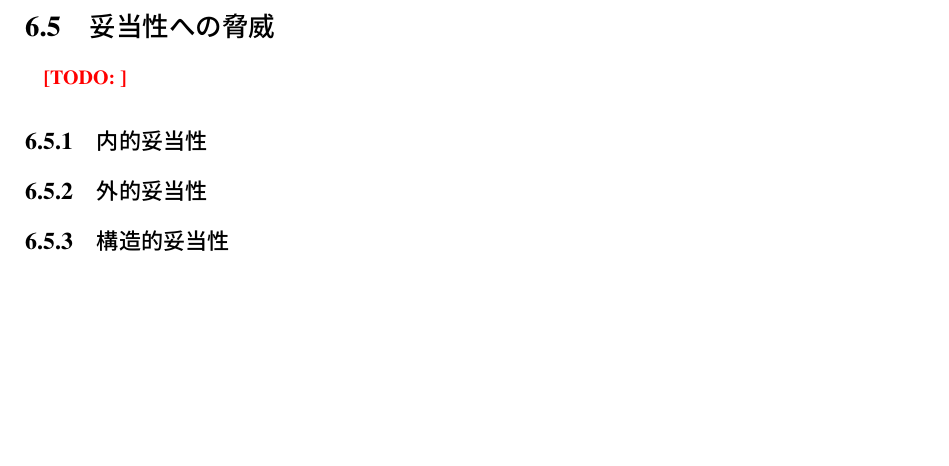
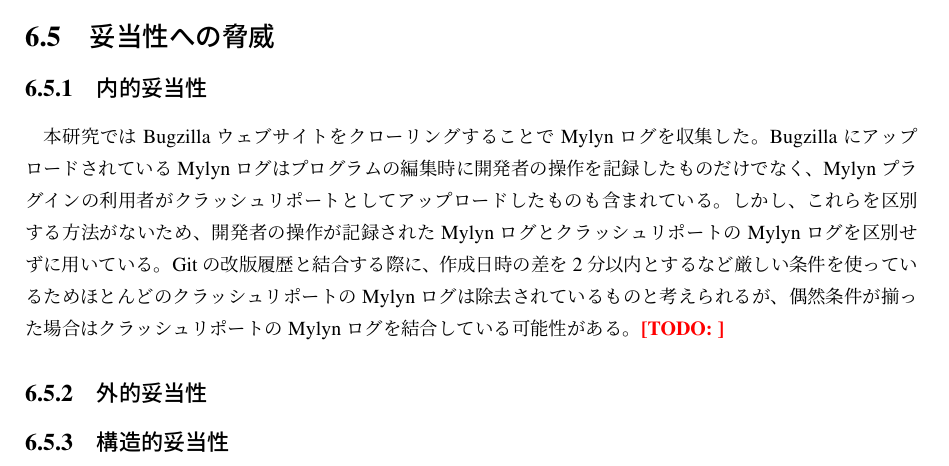
Before and after one commit to gecko655/yamamori-mthesis, a LaTeX thesis (paper/yamamori-mthesis.tex): part of page 48 of 59, cut so that both start at the same text, the shorter picture padded with empty space. Compiled offline with pLaTeX and dvipdfmx.

Commit message:
Writing threats. Break.

```diff
--- a/paper/yamamori-mthesis.tex
+++ b/paper/yamamori-mthesis.tex
@@ -1006,8 +1006,12 @@ RepositorySearchResultViewを変更しようとする開発者は、一貫性が
 この例のように、変更されることが少ないファイルに対する相関ルールを抽出することができ、そのような相関ルールで実際に正しい変更推薦を行える点で、操作履歴を用いた変更推薦は改版履歴のみを用いるより推薦精度が向上したと考えられる。
 
 \section{妥当性への脅威}
+\subsection{内的妥当性}
+本研究ではBugzillaウェブサイトをクローリングすることでMylynログを収集した。
+BugzillaにアップロードされているMylynログはプログラムの編集時に開発者の操作を記録したものだけでなく、Mylynプラグインの利用者がクラッシュリポートとしてアップロードしたものも含まれている。
+しかし、これらを区別する方法がないため、開発者の操作が記録されたMylynログとクラッシュリポートのMylynログを区別せずに用いている。
+Gitの改版履歴と結合する際に、作成日時の差を2分以内とするなど厳しい条件を使っているためほとんどのクラッシュリポートのMylynログは除去されているものと考えられるが、偶然条件が揃った場合はクラッシュリポートのMylynログを結合している可能性がある。
 \TODO{}
-\subsection{内的妥当性}
 \subsection{外的妥当性}
 \subsection{構造的妥当性}
 
```
